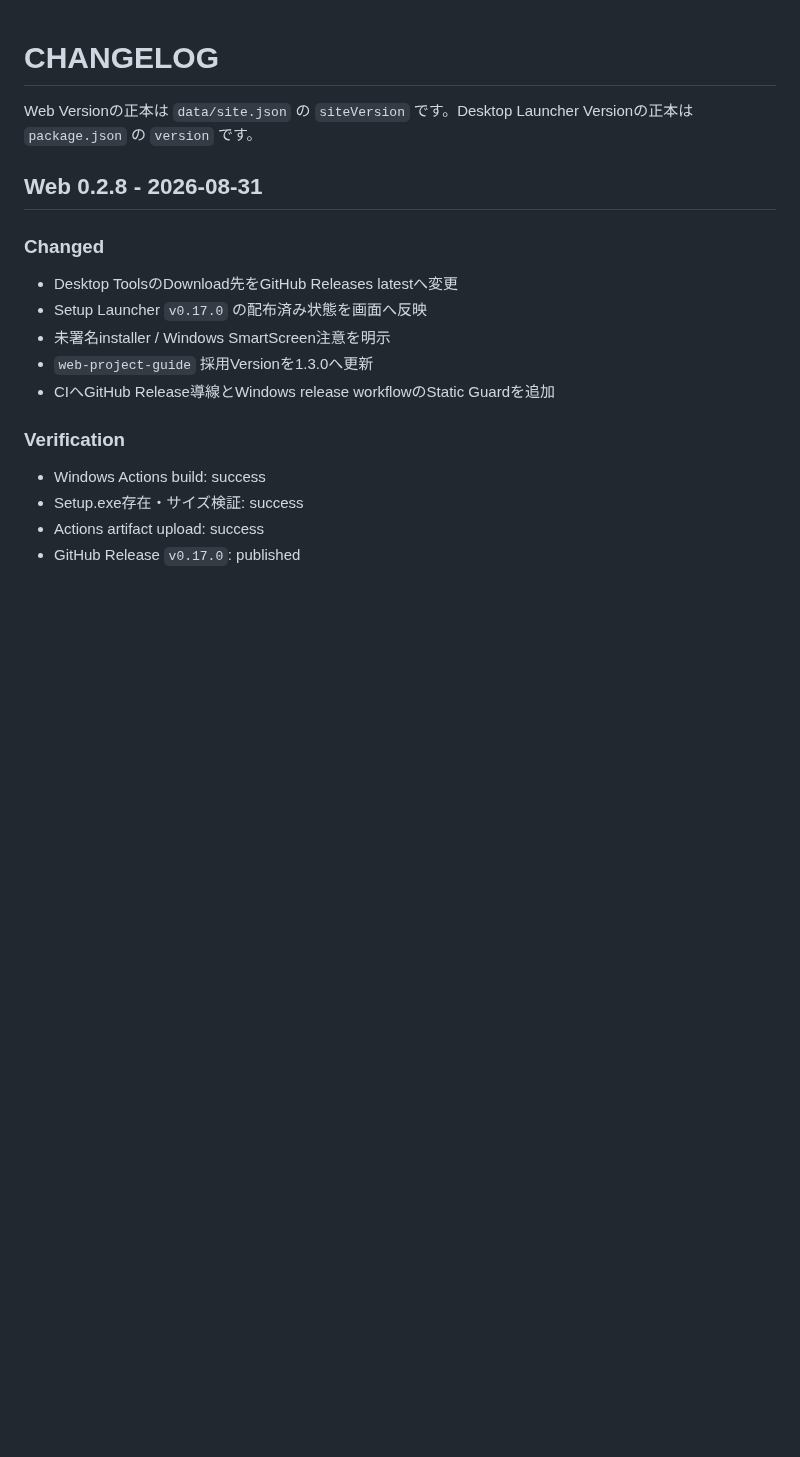
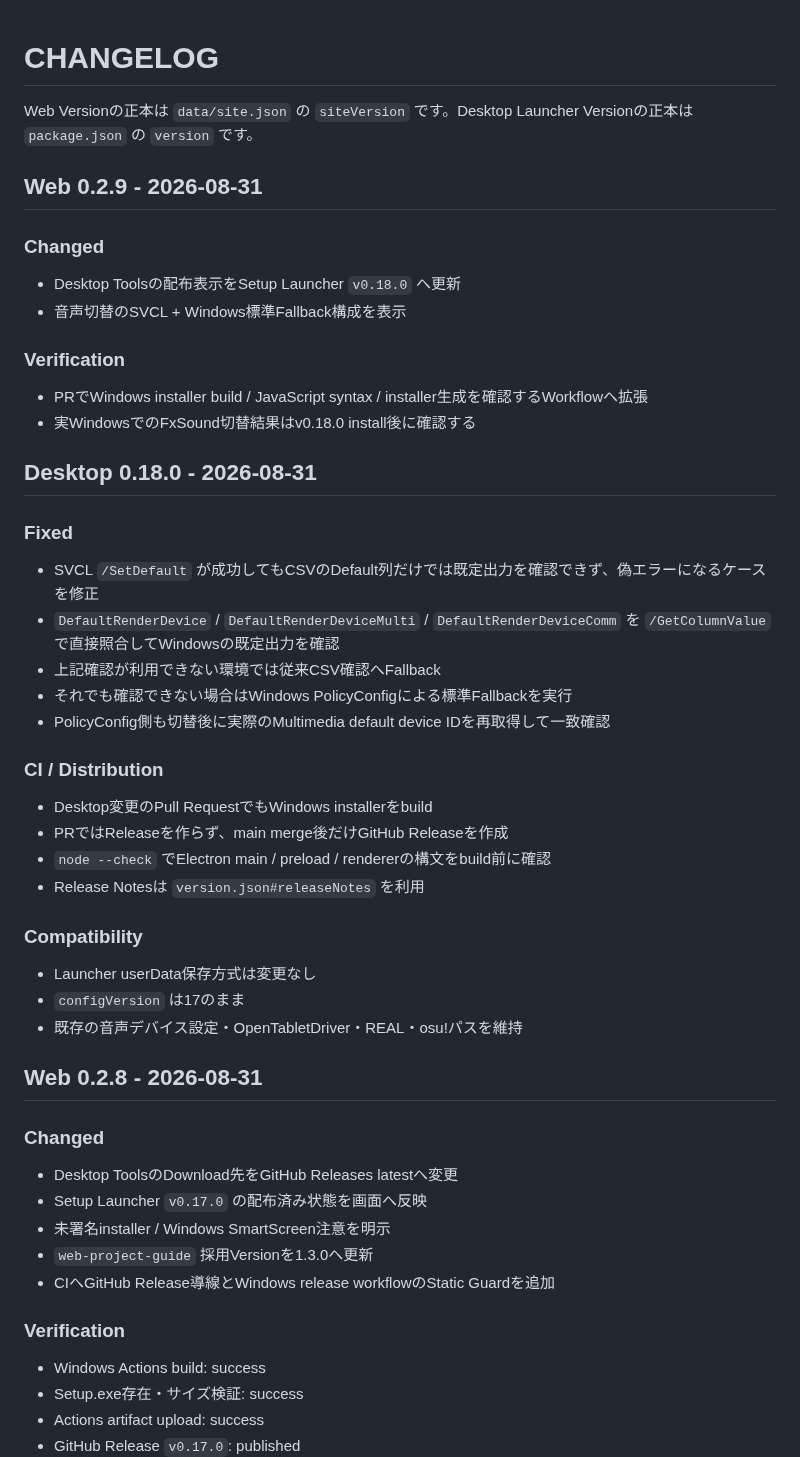
Before and after one commit to EliteMay/osu-hub, a Markdown page: CHANGELOG.md, the part around the change. GitHub-like rendering; blank space fills up the shorter version.

Commit message:
docs: record launcher 0.18.0 audio verification fix

```diff
--- a/CHANGELOG.md
+++ b/CHANGELOG.md
@@ -1,6 +1,41 @@
 # CHANGELOG
 
 Web Versionの正本は `data/site.json` の `siteVersion` です。Desktop Launcher Versionの正本は `package.json` の `version` です。
+
+## Web 0.2.9 - 2026-08-31
+
+### Changed
+
+- Desktop Toolsの配布表示をSetup Launcher `v0.18.0` へ更新
+- 音声切替のSVCL + Windows標準Fallback構成を表示
+
+### Verification
+
+- PRでWindows installer build / JavaScript syntax / installer生成を確認するWorkflowへ拡張
+- 実WindowsでのFxSound切替結果はv0.18.0 install後に確認する
+
+## Desktop 0.18.0 - 2026-08-31
+
+### Fixed
+
+- SVCL `/SetDefault` が成功してもCSVのDefault列だけでは既定出力を確認できず、偽エラーになるケースを修正
+- `DefaultRenderDevice` / `DefaultRenderDeviceMulti` / `DefaultRenderDeviceComm` を `/GetColumnValue` で直接照合してWindowsの既定出力を確認
+- 上記確認が利用できない環境では従来CSV確認へFallback
+- それでも確認できない場合はWindows PolicyConfigによる標準Fallbackを実行
+- PolicyConfig側も切替後に実際のMultimedia default device IDを再取得して一致確認
+
+### CI / Distribution
+
+- Desktop変更のPull RequestでもWindows installerをbuild
+- PRではReleaseを作らず、main merge後だけGitHub Releaseを作成
+- `node --check` でElectron main / preload / rendererの構文をbuild前に確認
+- Release Notesは `version.json#releaseNotes` を利用
+
+### Compatibility
+
+- Launcher userData保存方式は変更なし
+- `configVersion` は17のまま
+- 既存の音声デバイス設定・OpenTabletDriver・REAL・osu!パスを維持
 
 ## Web 0.2.8 - 2026-08-31
 
```
